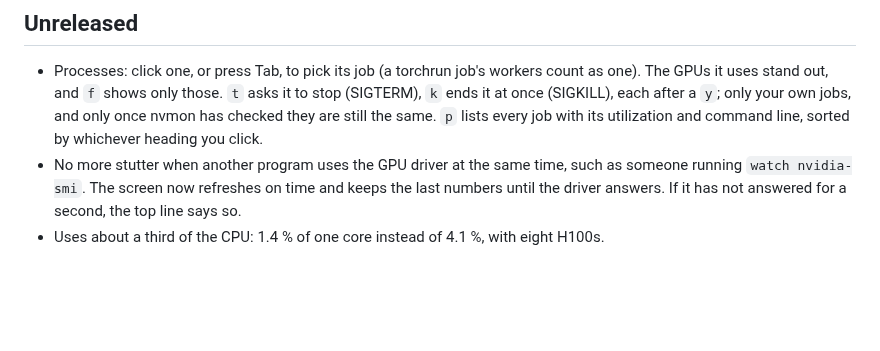
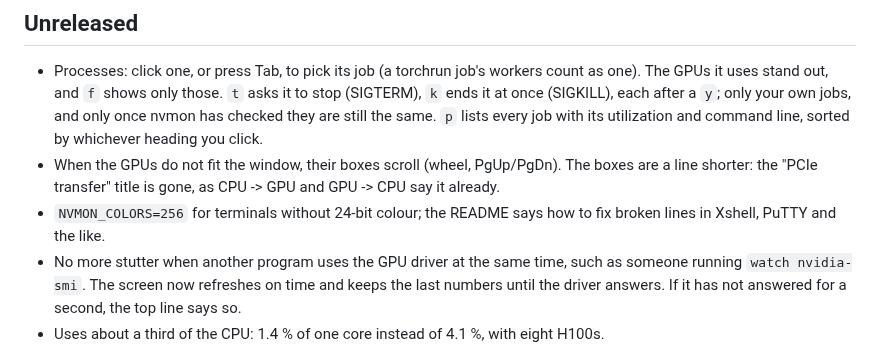
Before and after one commit to Han-DongHeun/nvmon, a Markdown page: CHANGELOG.md, the part around the change. GitHub-like rendering; blank space fills up the shorter version.

```diff
--- a/CHANGELOG.md
+++ b/CHANGELOG.md
@@ -9,6 +9,10 @@ What changes for you in each release. The same notes appear on the
   it uses stand out, and `f` shows only those. `t` asks it to stop (SIGTERM), `k` ends it at once
   (SIGKILL), each after a `y`; only your own jobs, and only once nvmon has checked they are still the
   same. `p` lists every job with its utilization and command line, sorted by whichever heading you click.
+- When the GPUs do not fit the window, their boxes scroll (wheel, PgUp/PgDn). The boxes are a line
+  shorter: the "PCIe transfer" title is gone, as CPU -> GPU and GPU -> CPU say it already.
+- `NVMON_COLORS=256` for terminals without 24-bit colour; the README says how to fix broken lines in
+  Xshell, PuTTY and the like.
 - No more stutter when another program uses the GPU driver at the same time, such as someone
   running `watch nvidia-smi`. The screen now refreshes on time and keeps the last numbers until the
   driver answers. If it has not answered for a second, the top line says so.
```
Also changed, not shown: README.md (+17 -7 lines), docs/demo-small.gif (added), 6 other files.
